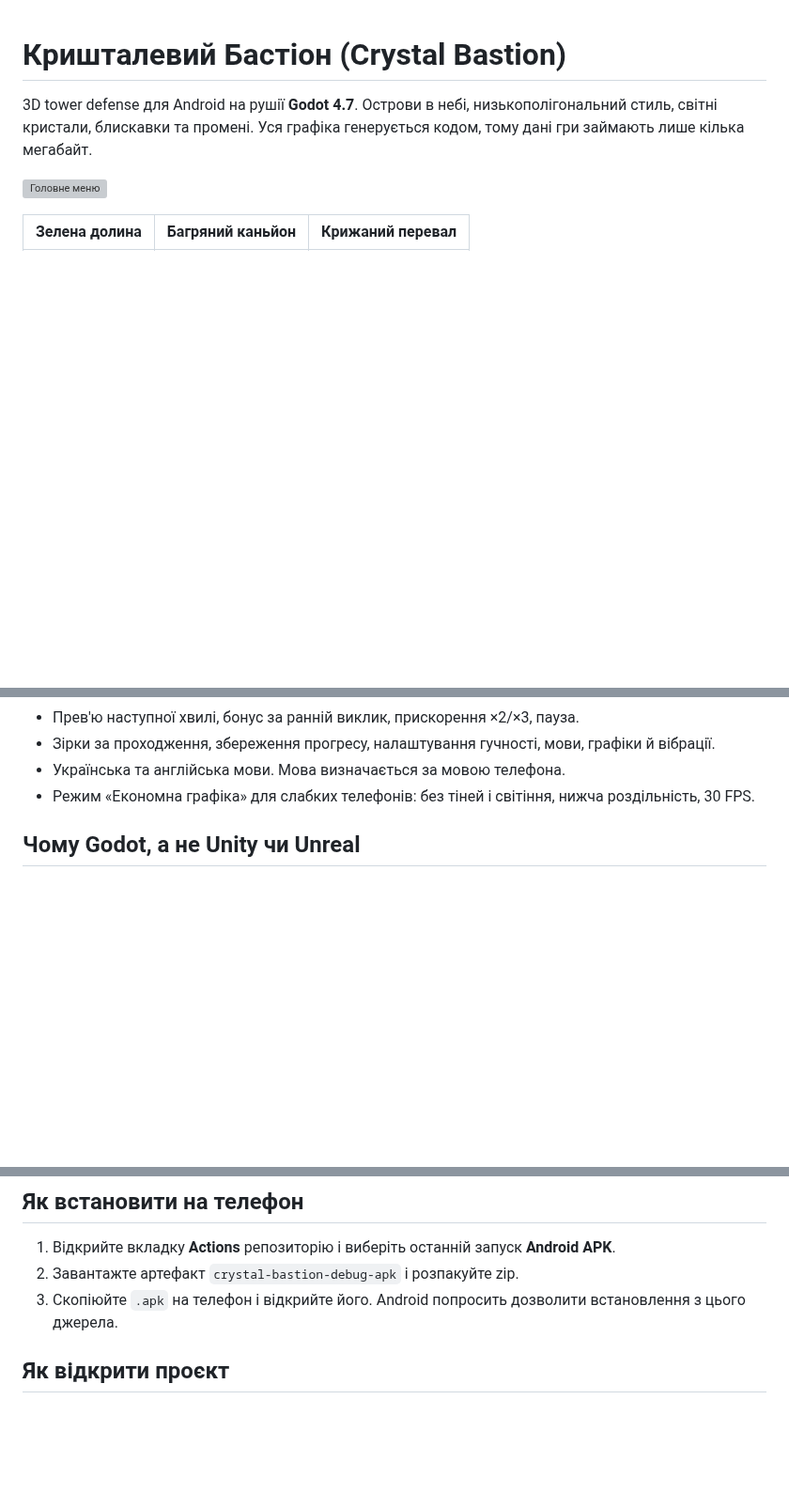
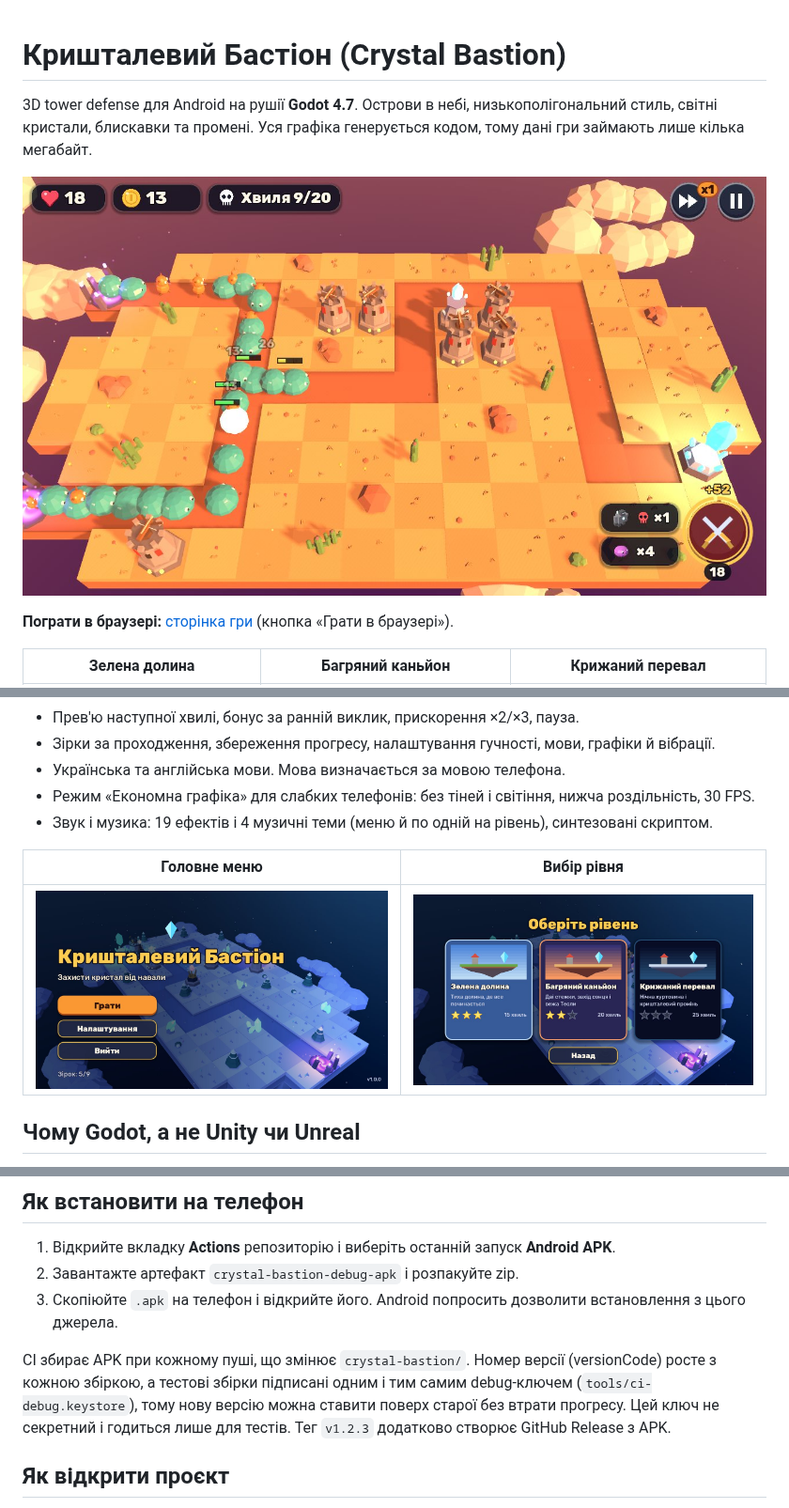
Before and after one commit to Rammbiz/ForgeMind, a Markdown page: crystal-bastion/README.md, 3 parts joined by grey strips. Shown at 94% size. Drawn GitHub-style; pictures changed too: crystal-bastion/docs/battle.jpg (added), crystal-bastion/docs/levels.jpg (added), crystal-bastion/docs/menu.jpg (added); blank space fills up the shorter version; grey boxes are pictures that could not be loaded.

```diff
--- a/crystal-bastion/README.md
+++ b/crystal-bastion/README.md
@@ -4,7 +4,9 @@
 світні кристали, блискавки та промені. Уся графіка генерується кодом, тому дані гри займають
 лише кілька мегабайт.
 
-![Головне меню](docs/menu.jpg)
+![Бій у Багряному каньйоні](docs/battle.jpg)
+
+**Пограти в браузері:** [сторінка гри](https://claude.ai/artifact/FPiRqtz8rhD6AXq2E66V1k) (кнопка «Грати в браузері»).
 
 | Зелена долина | Багряний каньйон | Крижаний перевал |
 |---|---|---|
@@ -27,6 +29,11 @@
 - Зірки за проходження, збереження прогресу, налаштування гучності, мови, графіки й вібрації.
 - Українська та англійська мови. Мова визначається за мовою телефона.
 - Режим «Економна графіка» для слабких телефонів: без тіней і світіння, нижча роздільність, 30 FPS.
+- Звук і музика: 19 ефектів і 4 музичні теми (меню й по одній на рівень), синтезовані скриптом.
+
+| Головне меню | Вибір рівня |
+|---|---|
+| ![](docs/menu.jpg) | ![](docs/levels.jpg) |
 
 ## Чому Godot, а не Unity чи Unreal
 
@@ -41,6 +48,11 @@
 1. Відкрийте вкладку **Actions** репозиторію і виберіть останній запуск **Android APK**.
 2. Завантажте артефакт `crystal-bastion-debug-apk` і розпакуйте zip.
 3. Скопіюйте `.apk` на телефон і відкрийте його. Android попросить дозволити встановлення з цього джерела.
+
+CI збирає APK при кожному пуші, що змінює `crystal-bastion/`. Номер версії (versionCode) росте з кожною
+збіркою, а тестові збірки підписані одним і тим самим debug-ключем (`tools/ci-debug.keystore`), тому нову
+версію можна ставити поверх старої без втрати прогресу. Цей ключ не секретний і годиться лише для тестів.
+Тег `v1.2.3` додатково створює GitHub Release з APK.
 
 ## Як відкрити проєкт
 
```
Also changed, not shown: other parts of crystal-bastion/README.md (+9 -1 lines), crystal-bastion/docs/level1.jpg (added), crystal-bastion/docs/level2.jpg (added), crystal-bastion/docs/level3.jpg (added), 5 other files.
